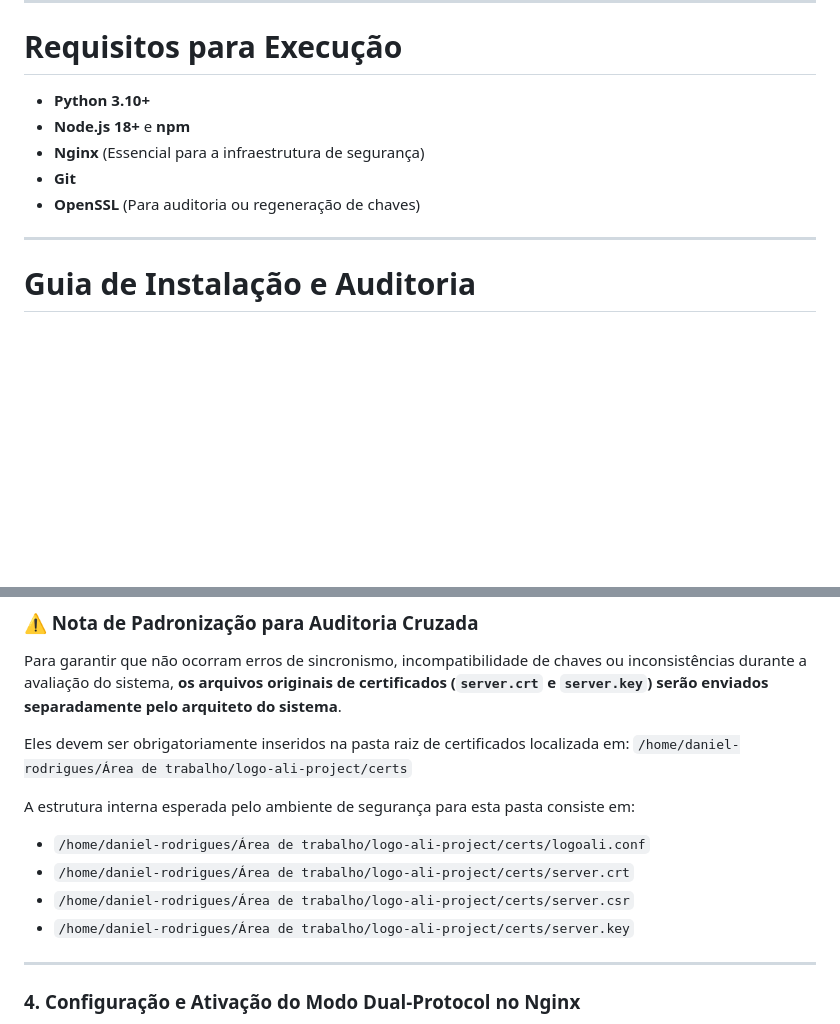
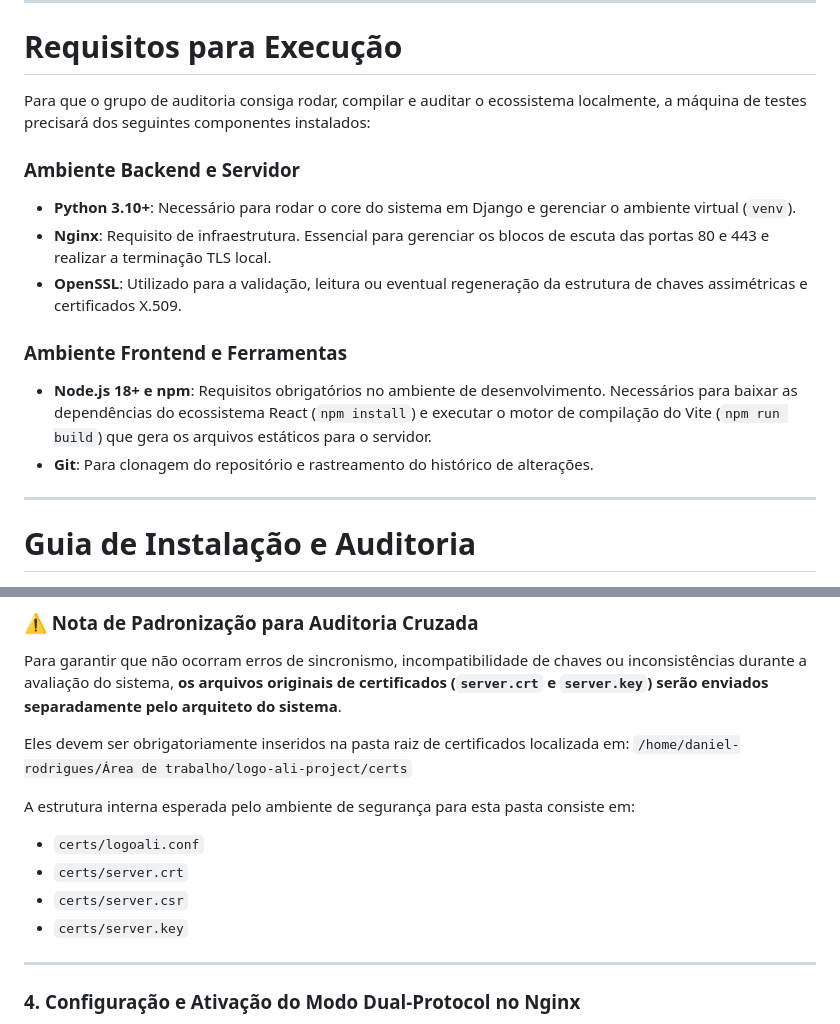
Before and after one commit to danielrp9/logo-ali-estacionamentos, a Markdown page: README.md, 2 parts joined by grey strips. Rendered like a GitHub page; blank space fills up the shorter version.

Commit message:
Atualização do README

```diff
--- a/README.md
+++ b/README.md
@@ -50,11 +50,16 @@ logo-ali-project/
 
 # Requisitos para Execução
 
-* **Python 3.10+**
-* **Node.js 18+** e **npm**
-* **Nginx** (Essencial para a infraestrutura de segurança)
-* **Git**
-* **OpenSSL** (Para auditoria ou regeneração de chaves)
+Para que o grupo de auditoria consiga rodar, compilar e auditar o ecossistema localmente, a máquina de testes precisará dos seguintes componentes instalados:
+
+### Ambiente Backend e Servidor
+* **Python 3.10+**: Necessário para rodar o core do sistema em Django e gerenciar o ambiente virtual (`venv`).
+* **Nginx**: Requisito de infraestrutura. Essencial para gerenciar os blocos de escuta das portas 80 e 443 e realizar a terminação TLS local.
+* **OpenSSL**: Utilizado para a validação, leitura ou eventual regeneração da estrutura de chaves assimétricas e certificados X.509.
+
+### Ambiente Frontend e Ferramentas
+* **Node.js 18+ e npm**: Requisitos obrigatórios no ambiente de desenvolvimento. Necessários para baixar as dependências do ecossistema React (`npm install`) e executar o motor de compilação do Vite (`npm run build`) que gera os arquivos estáticos para o servidor.
+* **Git**: Para clonagem do repositório e rastreamento do histórico de alterações.
 
 ---
 
@@ -136,10 +141,10 @@ Eles devem ser obrigatoriamente inseridos na pasta raiz de certificados localiza
 
 A estrutura interna esperada pelo ambiente de segurança para esta pasta consiste em:
 
-* `/home/daniel-rodrigues/Área de trabalho/logo-ali-project/certs/logoali.conf`
-* `/home/daniel-rodrigues/Área de trabalho/logo-ali-project/certs/server.crt`
-* `/home/daniel-rodrigues/Área de trabalho/logo-ali-project/certs/server.csr`
-* `/home/daniel-rodrigues/Área de trabalho/logo-ali-project/certs/server.key`
+* `certs/logoali.conf`
+* `certs/server.crt`
+* `certs/server.csr`
+* `certs/server.key`
 
 ---
 
```
